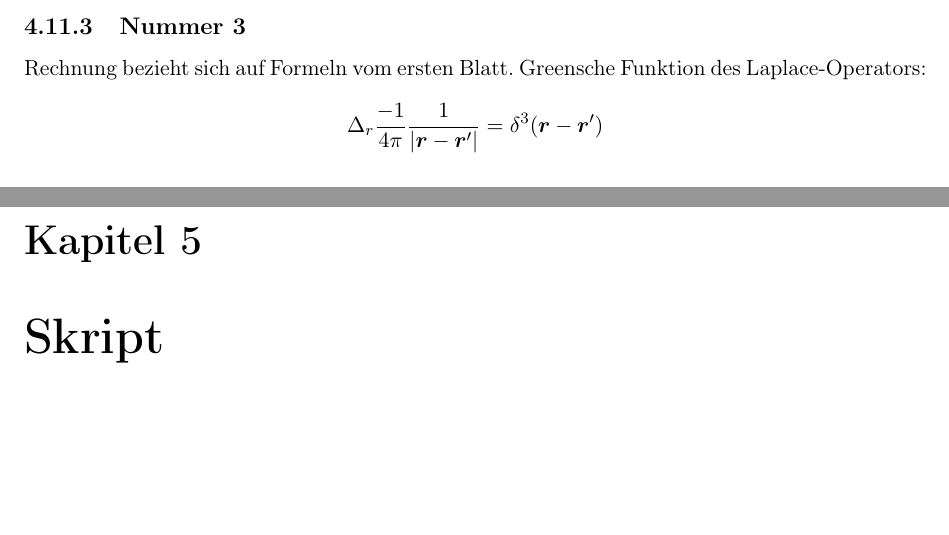
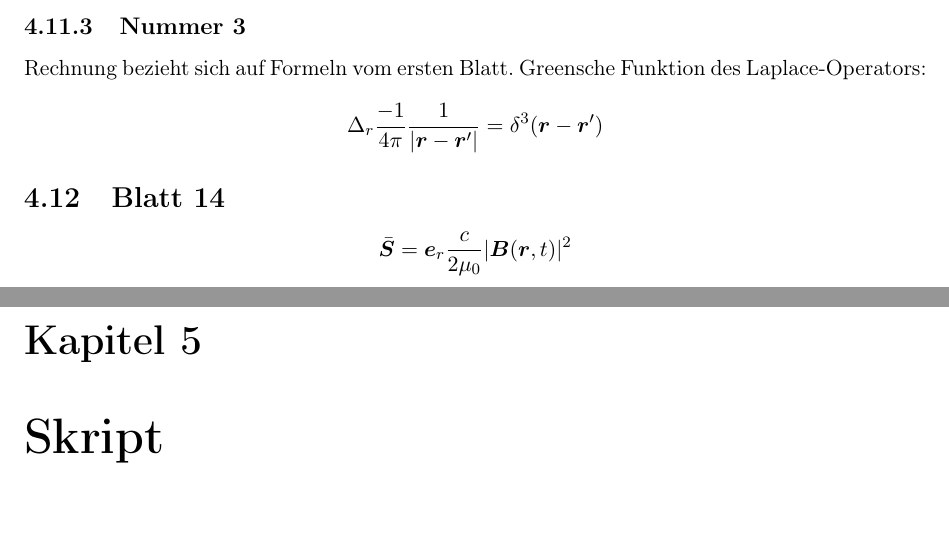
Before and after one commit to BigThonkers/ProjectProcyon, a LaTeX document (TH_II/big_Theory.tex): two parts of pages 24 and 25 of 28, joined at a grey line, cut so that both start at the same text, the shorter picture padded with empty space. Compiled offline with pdfLaTeX.

Commit message:
gemittelter poynting vector

```diff
--- a/TH_II/big_Theory.tex
+++ b/TH_II/big_Theory.tex
@@ -834,6 +834,10 @@ Rechnung bezieht sich auf Formeln vom ersten Blatt.
 Greensche Funktion des Laplace-Operators:
 \[\Delta_r\frac{-1}{4\pi}\frac{1}{|\vec{r}-\vec{r}'|}=\delta^3(\vec{r}-\vec{r}')\]
 
+\section{Blatt 14}
+
+\[\bar{\vec{S}}=\vec{e}_r\frac{c}{2\mu_0}|\vec{B}(\vec{r},t)|^2\]
+
 \chapter{Skript}
 
 \section{Elektrostatik}
```
Also changed, not shown: TH_II/big_Theory.pdf.
